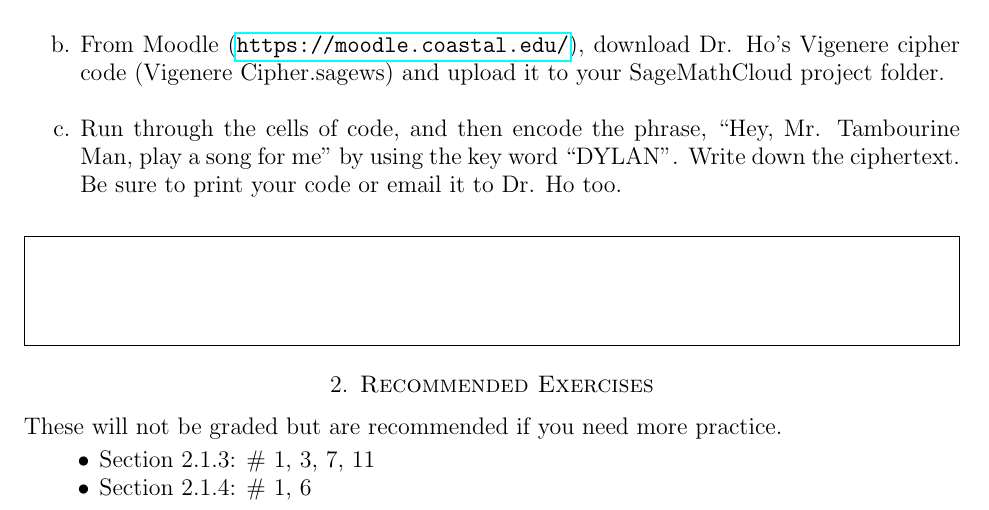
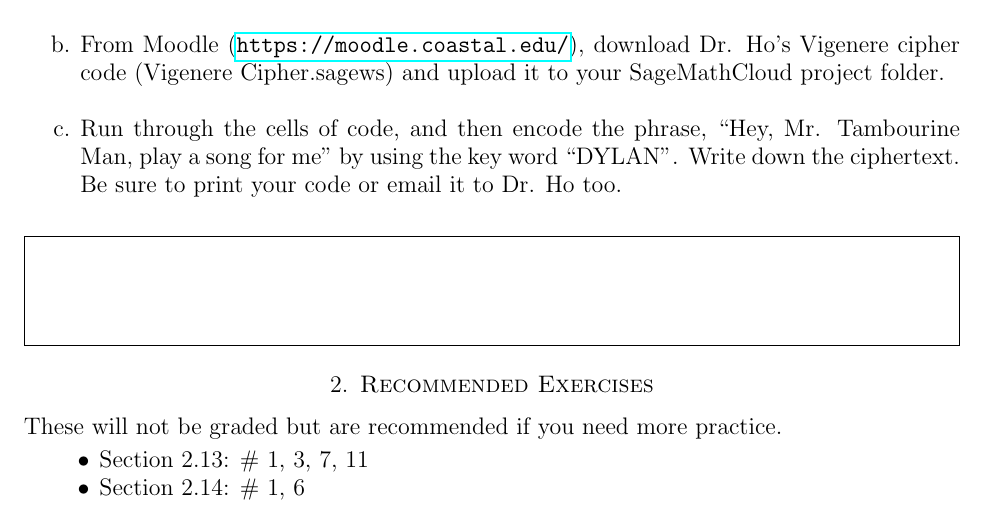
Before and after one commit to annemho/cryptography, a LaTeX problem sheet (Assignments/Mission01.tex): part of page 3 of 3, cut so that both start at the same text. Compiled offline with pdfLaTeX.

Commit message:
Edited typo.

```diff
--- a/Assignments/Mission01.tex
+++ b/Assignments/Mission01.tex
@@ -80,8 +80,8 @@ Check one:\\
 \section{Recommended Exercises}
 \noindent These will not be graded but are recommended if you need more practice.
 \begin{itemize}
-	\item Section 2.1.3: \# 1, 3, 7, 11
-	\item Section 2.1.4: \# 1, 6
+	\item Section 2.13: \# 1, 3, 7, 11
+	\item Section 2.14: \# 1, 6
 \end{itemize}
 
 \end{document}
```
Also changed, not shown: Assignments/Mission01.pdf (added).
